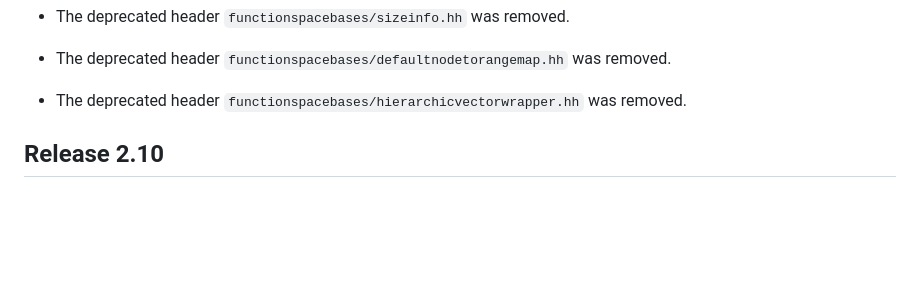
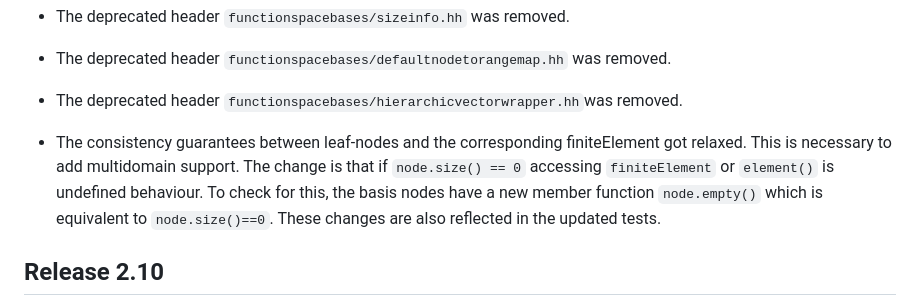
Before and after one commit to dune-project/dune-functions, a Markdown page: CHANGELOG.md, the part around the change. Drawn GitHub-style; blank space fills up the shorter version.

Commit message:
[doc] Add changelog entry

```diff
--- a/CHANGELOG.md
+++ b/CHANGELOG.md
@@ -55,7 +55,13 @@ corresponding version of the Dune core modules.
   Hermite-type C1 elements.
 - The deprecated header `functionspacebases/sizeinfo.hh` was removed.
 - The deprecated header `functionspacebases/defaultnodetorangemap.hh` was removed.
-- The deprecated header `functionspacebases/hierarchicvectorwrapper.hh` was removed.
+- The deprecated header `functionspacebases/hierarchicvectorwrapper.hh`was removed.
+- The consistency guarantees between leaf-nodes and the corresponding
+  finiteElement got relaxed. This is necessary to add multidomain
+  support. The change is that if `node.size() == 0` accessing `finiteElement`
+  or `element()` is undefined behaviour. To check for this, the basis nodes
+  have a new member function `node.empty()` which is equivalent to `node.size()==0`.
+  These changes are also reflected in the updated tests.
 
 ## Release 2.10
 
```
